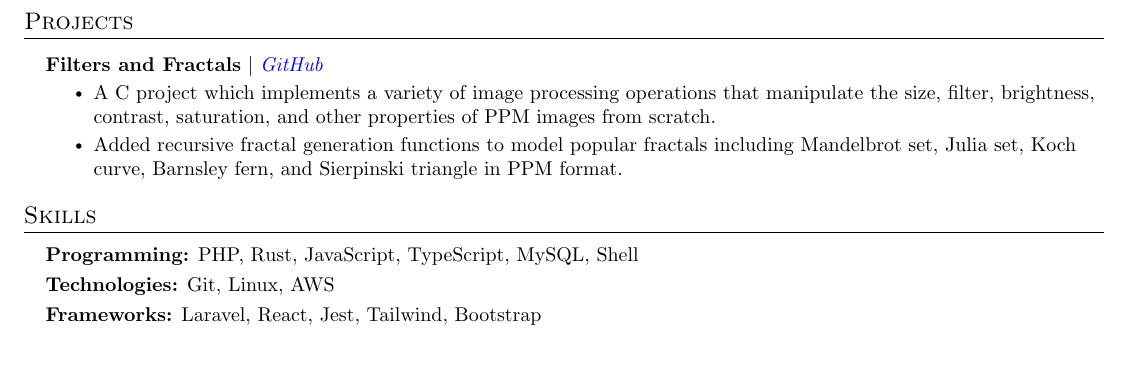
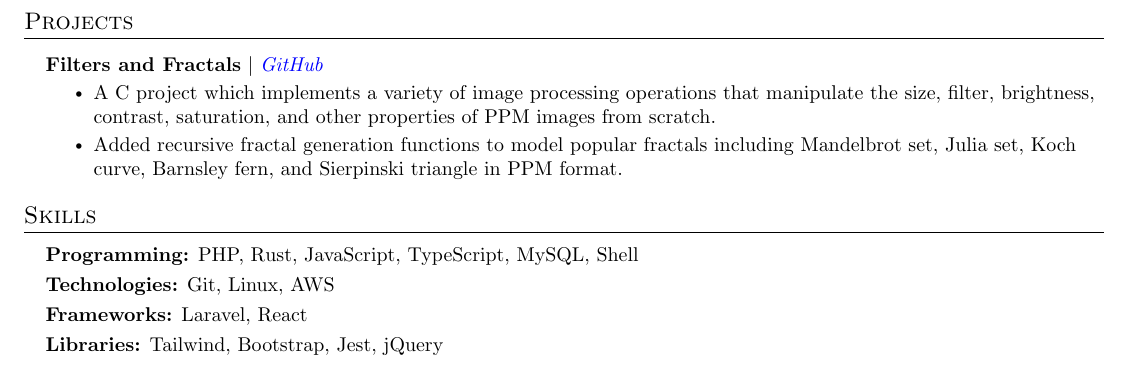
Before and after one commit to josephkerkhof/resume, a LaTeX document (Joseph_Kerkhof.tex): part of page 2 of 2, cut so that both start at the same text. Compiled offline with pdfLaTeX.

Commit message:
feat: update skills with library section

```diff
--- a/Joseph_Kerkhof.tex
+++ b/Joseph_Kerkhof.tex
@@ -247,11 +247,11 @@
 
         \textbf{Technologies:} {Git, Linux, AWS} \\ \vspace{3pt}
 
-        \textbf{Frameworks:} {Laravel, React, Jest, Tailwind, Bootstrap} \\ \vspace{3pt}
+        \textbf{Frameworks:} {Laravel, React} \\ \vspace{3pt}
 
-        % \textbf{Frameworks}{: X, X, X} \\
+        \textbf{Libraries:} {Tailwind, Bootstrap, Jest, jQuery} \\ \vspace{3pt}
+
         % \textbf{Developer Tools}{: X, X, X} \\
-        % \textbf{Libraries}{: X, X, X} \\
         % \textbf{Applications}{: X, X, X}
     }}
   \resumeSubHeadingListEnd{}
```
Also changed, not shown: Joseph_Kerkhof.pdf.
